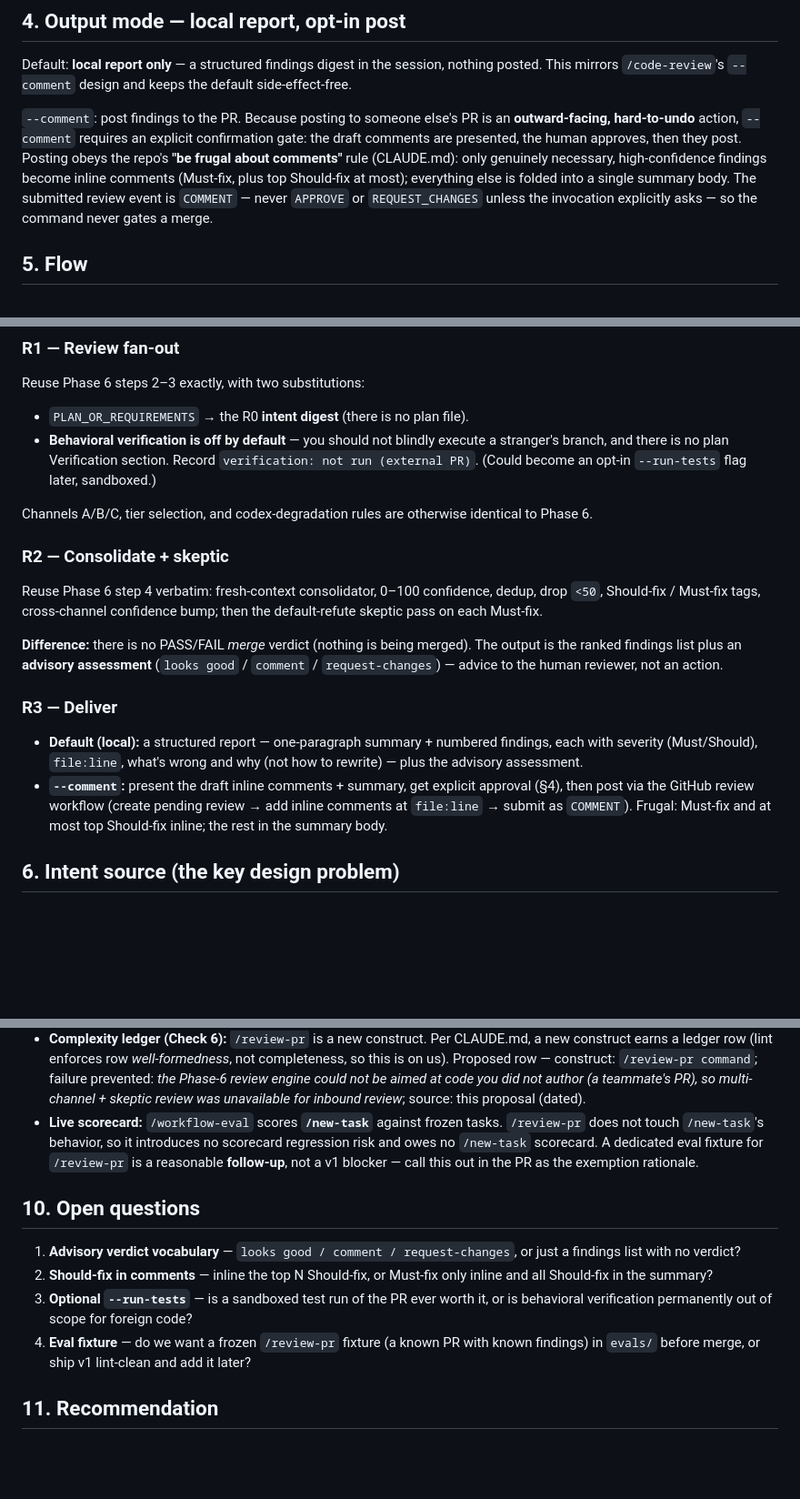
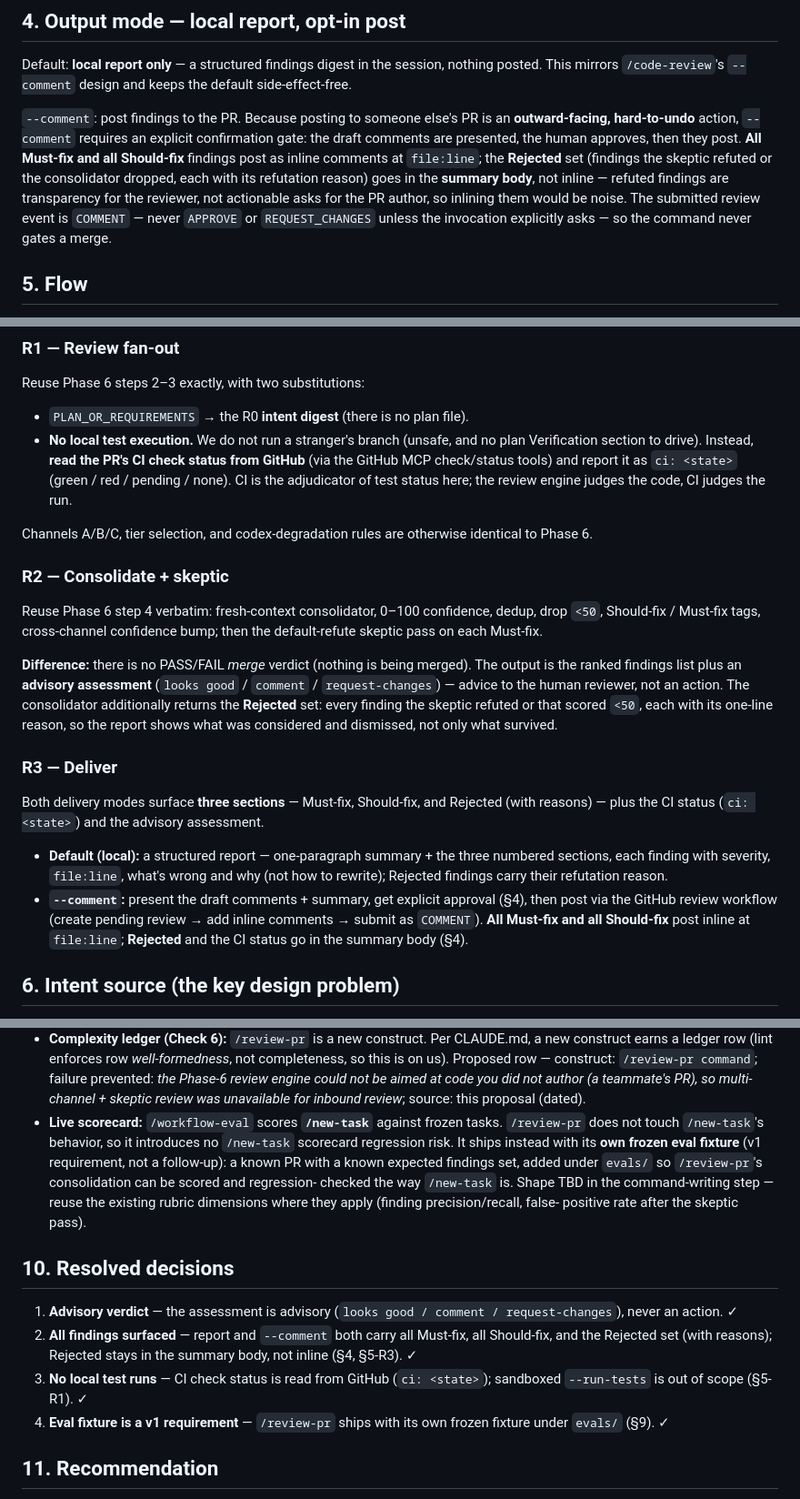
Before and after one commit to marino39/software-developer-workflows, a Markdown page: docs/proposals/review-pr.md, 3 parts joined by grey strips. Shown at 91% size. GitHub-like rendering; blank space fills up the shorter version.

Commit message:
docs: resolve /review-pr open questions
Fold in the four decisions: advisory verdict; report/comment surface all
Must-fix + all Should-fix + Rejected (with reasons, Rejected in summary
body); CI check status read from GitHub instead of local/sandboxed test
runs; and a frozen /review-pr eval fixture is a v1 requirement rather than
a follow-up.

Co-Authored-By: Claude Opus 4.8 <noreply@anthropic.com>
Claude-Session: https://claude.ai/code/session_016WFKekD3xu33f6AN8wgBFi

```diff
--- a/docs/proposals/review-pr.md
+++ b/docs/proposals/review-pr.md
@@ -56,11 +56,13 @@ default side-effect-free.
 `--comment`: post findings to the PR. Because posting to someone else's PR is an
 **outward-facing, hard-to-undo** action, `--comment` requires an explicit
 confirmation gate: the draft comments are presented, the human approves, then they
-post. Posting obeys the repo's **"be frugal about comments"** rule (CLAUDE.md):
-only genuinely necessary, high-confidence findings become inline comments (Must-fix,
-plus top Should-fix at most); everything else is folded into a single summary body.
-The submitted review event is `COMMENT` — never `APPROVE` or `REQUEST_CHANGES`
-unless the invocation explicitly asks — so the command never gates a merge.
+post. **All Must-fix and all Should-fix** findings post as inline comments at
+`file:line`; the **Rejected** set (findings the skeptic refuted or the consolidator
+dropped, each with its refutation reason) goes in the **summary body**, not inline —
+refuted findings are transparency for the reviewer, not actionable asks for the PR
+author, so inlining them would be noise. The submitted review event is `COMMENT` —
+never `APPROVE` or `REQUEST_CHANGES` unless the invocation explicitly asks — so the
+command never gates a merge.
 
 ## 5. Flow
 
@@ -92,10 +94,11 @@ Invocation: `/review-pr <pr-ref> [--comment]` where `<pr-ref>` is a URL,
 Reuse Phase 6 steps 2–3 exactly, with two substitutions:
 
 - `PLAN_OR_REQUIREMENTS` → the R0 **intent digest** (there is no plan file).
-- **Behavioral verification is off by default** — you should not blindly execute a
-  stranger's branch, and there is no plan Verification section. Record
-  `verification: not run (external PR)`. (Could become an opt-in `--run-tests` flag
-  later, sandboxed.)
+- **No local test execution.** We do not run a stranger's branch (unsafe, and no
+  plan Verification section to drive). Instead, **read the PR's CI check status from
+  GitHub** (via the GitHub MCP check/status tools) and report it as `ci: <state>`
+  (green / red / pending / none). CI is the adjudicator of test status here; the
+  review engine judges the code, CI judges the run.
 
 Channels A/B/C, tier selection, and codex-degradation rules are otherwise identical
 to Phase 6.
@@ -109,17 +112,22 @@ default-refute skeptic pass on each Must-fix.
 **Difference:** there is no PASS/FAIL *merge* verdict (nothing is being merged).
 The output is the ranked findings list plus an **advisory assessment**
 (`looks good` / `comment` / `request-changes`) — advice to the human reviewer, not
-an action.
+an action. The consolidator additionally returns the **Rejected** set: every finding
+the skeptic refuted or that scored `<50`, each with its one-line reason, so the
+report shows what was considered and dismissed, not only what survived.
 
 ### R3 — Deliver
 
-- **Default (local):** a structured report — one-paragraph summary + numbered
-  findings, each with severity (Must/Should), `file:line`, what's wrong and why
-  (not how to rewrite) — plus the advisory assessment.
-- **`--comment`:** present the draft inline comments + summary, get explicit
-  approval (§4), then post via the GitHub review workflow (create pending review →
-  add inline comments at `file:line` → submit as `COMMENT`). Frugal: Must-fix and
-  at most top Should-fix inline; the rest in the summary body.
+Both delivery modes surface **three sections** — Must-fix, Should-fix, and Rejected
+(with reasons) — plus the CI status (`ci: <state>`) and the advisory assessment.
+
+- **Default (local):** a structured report — one-paragraph summary + the three
+  numbered sections, each finding with severity, `file:line`, what's wrong and why
+  (not how to rewrite); Rejected findings carry their refutation reason.
+- **`--comment`:** present the draft comments + summary, get explicit approval (§4),
+  then post via the GitHub review workflow (create pending review → add inline
+  comments → submit as `COMMENT`). **All Must-fix and all Should-fix** post inline at
+  `file:line`; **Rejected** and the CI status go in the summary body (§4).
 
 ## 6. Intent source (the key design problem)
 
@@ -172,21 +180,25 @@ untouched, so it adds a command surface, not new complexity inside the engine.
   not author (a teammate's PR), so multi-channel + skeptic review was unavailable
   for inbound review*; source: this proposal (dated).
 - **Live scorecard:** `/workflow-eval` scores **`/new-task`** against frozen tasks.
-  `/review-pr` does not touch `/new-task`'s behavior, so it introduces no scorecard
-  regression risk and owes no `/new-task` scorecard. A dedicated eval fixture for
-  `/review-pr` is a reasonable **follow-up**, not a v1 blocker — call this out in the
-  PR as the exemption rationale.
+  `/review-pr` does not touch `/new-task`'s behavior, so it introduces no `/new-task`
+  scorecard regression risk. It ships instead with its **own frozen eval fixture**
+  (v1 requirement, not a follow-up): a known PR with a known expected findings set,
+  added under `evals/` so `/review-pr`'s consolidation can be scored and regression-
+  checked the way `/new-task` is. Shape TBD in the command-writing step — reuse the
+  existing rubric dimensions where they apply (finding precision/recall, false-
+  positive rate after the skeptic pass).
 
-## 10. Open questions
+## 10. Resolved decisions
 
-1. **Advisory verdict vocabulary** — `looks good / comment / request-changes`, or
-   just a findings list with no verdict?
-2. **Should-fix in comments** — inline the top N Should-fix, or Must-fix only inline
-   and all Should-fix in the summary?
-3. **Optional `--run-tests`** — is a sandboxed test run of the PR ever worth it, or
-   is behavioral verification permanently out of scope for foreign code?
-4. **Eval fixture** — do we want a frozen `/review-pr` fixture (a known PR with known
-   findings) in `evals/` before merge, or ship v1 lint-clean and add it later?
+1. **Advisory verdict** — the assessment is advisory
+   (`looks good / comment / request-changes`), never an action. ✓
+2. **All findings surfaced** — report and `--comment` both carry all Must-fix, all
+   Should-fix, and the Rejected set (with reasons); Rejected stays in the summary
+   body, not inline (§4, §5-R3). ✓
+3. **No local test runs** — CI check status is read from GitHub (`ci: <state>`);
+   sandboxed `--run-tests` is out of scope (§5-R1). ✓
+4. **Eval fixture is a v1 requirement** — `/review-pr` ships with its own frozen
+   fixture under `evals/` (§9). ✓
 
 ## 11. Recommendation
 
```
Also changed, not shown: other parts of docs/proposals/review-pr.md (+1 -1 lines).
